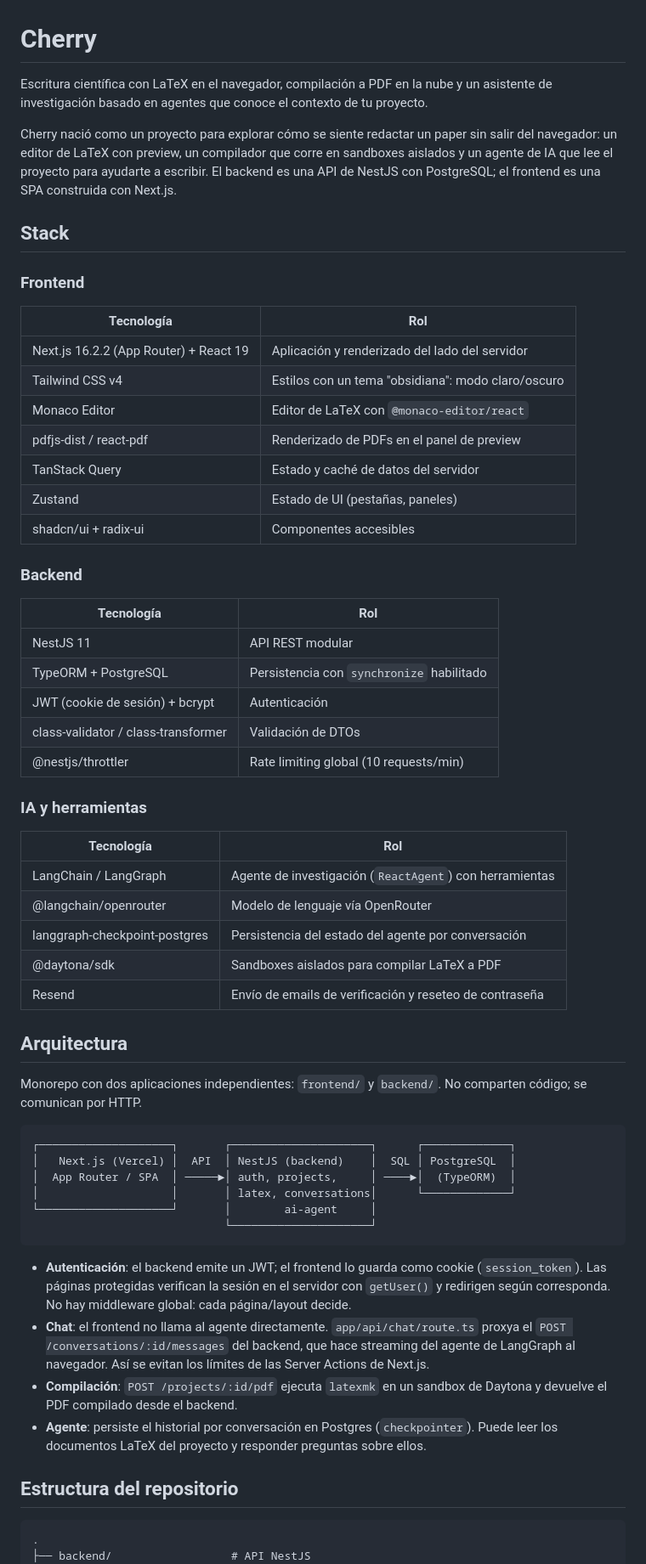
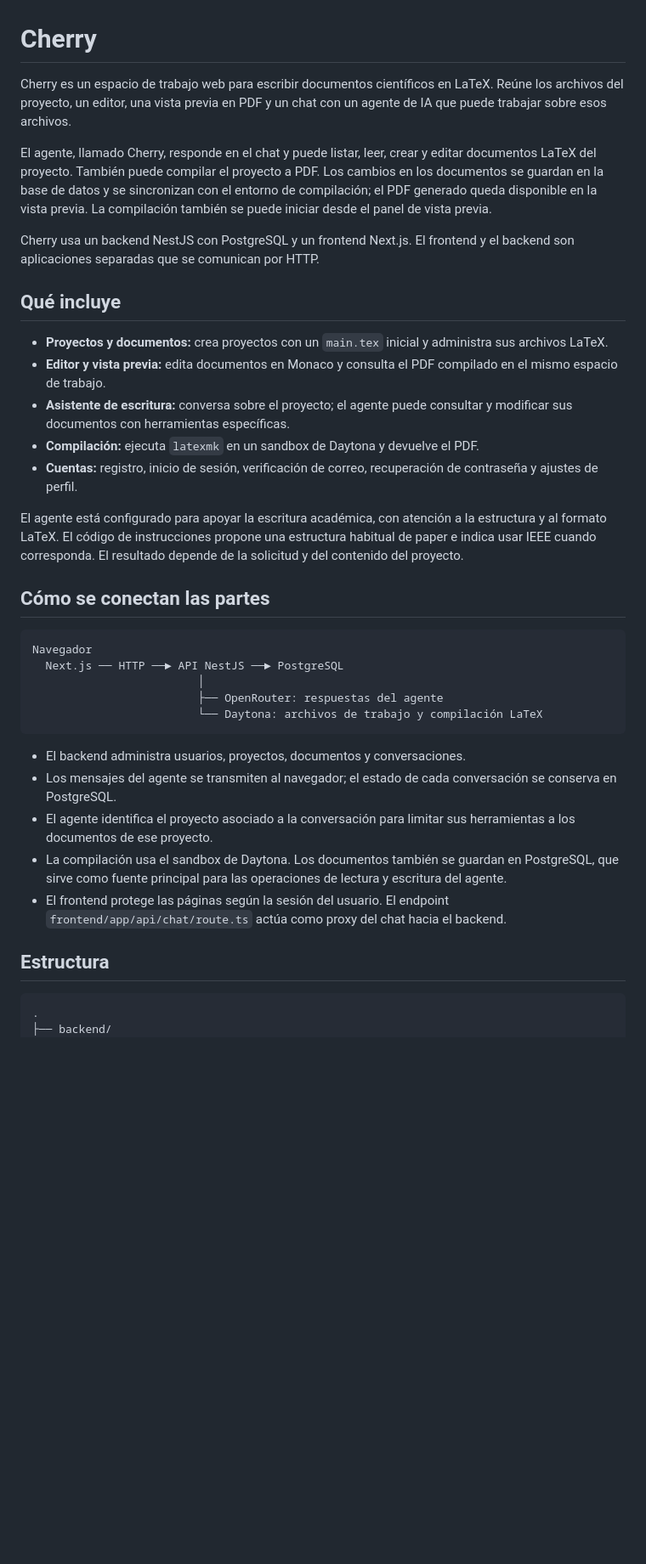
Before and after one commit to poll7872/cherry, a Markdown page: README.md, the part around one of its changes. Shown at 85% size. GitHub-like rendering; blank space fills up the shorter version.

````diff
--- a/README.md
+++ b/README.md
@@ -1,64 +1,40 @@
 # Cherry
 
-Escritura científica con LaTeX en el navegador, compilación a PDF en la nube y un asistente de investigación basado en agentes que conoce el contexto de tu proyecto.
+Cherry es un espacio de trabajo web para escribir documentos científicos en LaTeX. Reúne los archivos del proyecto, un editor, una vista previa en PDF y un chat con un agente de IA que puede trabajar sobre esos archivos.
 
-Cherry nació como un proyecto para explorar cómo se siente redactar un paper sin salir del navegador: un editor de LaTeX con preview, un compilador que corre en sandboxes aislados y un agente de IA que lee el proyecto para ayudarte a escribir. El backend es una API de NestJS con PostgreSQL; el frontend es una SPA construida con Next.js.
+El agente, llamado Cherry, responde en el chat y puede listar, leer, crear y editar documentos LaTeX del proyecto. También puede compilar el proyecto a PDF. Los cambios en los documentos se guardan en la base de datos y se sincronizan con el entorno de compilación; el PDF generado queda disponible en la vista previa. La compilación también se puede iniciar desde el panel de vista previa.
 
-## Stack
+Cherry usa un backend NestJS con PostgreSQL y un frontend Next.js. El frontend y el backend son aplicaciones separadas que se comunican por HTTP.
 
-### Frontend
+## Qué incluye
 
-| Tecnología | Rol |
-|---|---|
-| Next.js 16.2.2 (App Router) + React 19 | Aplicación y renderizado del lado del servidor |
-| Tailwind CSS v4 | Estilos con un tema "obsidiana": modo claro/oscuro |
-| Monaco Editor | Editor de LaTeX con `@monaco-editor/react` |
-| pdfjs-dist / react-pdf | Renderizado de PDFs en el panel de preview |
-| TanStack Query | Estado y caché de datos del servidor |
-| Zustand | Estado de UI (pestañas, paneles) |
-| shadcn/ui + radix-ui | Componentes accesibles |
+- **Proyectos y documentos:** crea proyectos con un `main.tex` inicial y administra sus archivos LaTeX.
+- **Editor y vista previa:** edita documentos en Monaco y consulta el PDF compilado en el mismo espacio de trabajo.
+- **Asistente de escritura:** conversa sobre el proyecto; el agente puede consultar y modificar sus documentos con herramientas específicas.
+- **Compilación:** ejecuta `latexmk` en un sandbox de Daytona y devuelve el PDF.
+- **Cuentas:** registro, inicio de sesión, verificación de correo, recuperación de contraseña y ajustes de perfil.
 
-### Backend
+El agente está configurado para apoyar la escritura académica, con atención a la estructura y al formato LaTeX. El código de instrucciones propone una estructura habitual de paper e indica usar IEEE cuando corresponda. El resultado depende de la solicitud y del contenido del proyecto.
 
-| Tecnología | Rol |
-|---|---|
-| NestJS 11 | API REST modular |
-| TypeORM + PostgreSQL | Persistencia con `synchronize` habilitado |
-| JWT (cookie de sesión) + bcrypt | Autenticación |
-| class-validator / class-transformer | Validación de DTOs |
-| @nestjs/throttler | Rate limiting global (10 requests/min) |
+## Cómo se conectan las partes
 
-### IA y herramientas
-
-| Tecnología | Rol |
-|---|---|
-| LangChain / LangGraph | Agente de investigación (`ReactAgent`) con herramientas |
-| @langchain/openrouter | Modelo de lenguaje vía OpenRouter |
-| langgraph-checkpoint-postgres | Persistencia del estado del agente por conversación |
-| @daytona/sdk | Sandboxes aislados para compilar LaTeX a PDF |
-| Resend | Envío de emails de verificación y reseteo de contraseña |
-
-## Arquitectura
-
-Monorepo con dos aplicaciones independientes: `frontend/` y `backend/`. No comparten código; se comunican por HTTP.
-
-```
-┌────────────────────┐       ┌─────────────────────┐      ┌─────────────┐
-│   Next.js (Vercel) │  API  │ NestJS (backend)    │  SQL │ PostgreSQL  │
-│  App Router / SPA  │ ─────►│ auth, projects,     │ ────►│  (TypeORM)  │
-│                    │       │ latex, conversations│      └─────────────┘
-└────────────────────┘       │        ai-agent     │
-                             └─────────────────────┘
+```text
+Navegador
+  Next.js ── HTTP ──► API NestJS ──► PostgreSQL
+                         │
+                         ├── OpenRouter: respuestas del agente
+                         └── Daytona: archivos de trabajo y compilación LaTeX
 ```
 
-- **Autenticación**: el backend emite un JWT; el frontend lo guarda como cookie (`session_token`). Las páginas protegidas verifican la sesión en el servidor con `getUser()` y redirigen según corresponda. No hay middleware global: cada página/layout decide.
-- **Chat**: el frontend no llama al agente directamente. `app/api/chat/route.ts` proxya el `POST /conversations/:id/messages` del backend, que hace streaming del agente de LangGraph al navegador. Así se evitan los límites de las Server Actions de Next.js.
-- **Compilación**: `POST /projects/:id/pdf` ejecuta `latexmk` en un sandbox de Daytona y devuelve el PDF compilado desde el backend.
-- **Agente**: persiste el historial por conversación en Postgres (`checkpointer`). Puede leer los documentos LaTeX del proyecto y responder preguntas sobre ellos.
+- El backend administra usuarios, proyectos, documentos y conversaciones.
+- Los mensajes del agente se transmiten al navegador; el estado de cada conversación se conserva en PostgreSQL.
+- El agente identifica el proyecto asociado a la conversación para limitar sus herramientas a los documentos de ese proyecto.
+- La compilación usa el sandbox de Daytona. Los documentos también se guardan en PostgreSQL, que sirve como fuente principal para las operaciones de lectura y escritura del agente.
+- El frontend protege las páginas según la sesión del usuario. El endpoint `frontend/app/api/chat/route.ts` actúa como proxy del chat hacia el backend.
 
-## Estructura del repositorio
+## Estructura
 
-```
+```text
 .
-├── backend/                  # API NestJS
+├── backend/
 │   ├── src/
````
Also changed, not shown: other parts of README.md (+118 -81 lines), frontend/AGENTS.md (+60 -62 lines).
